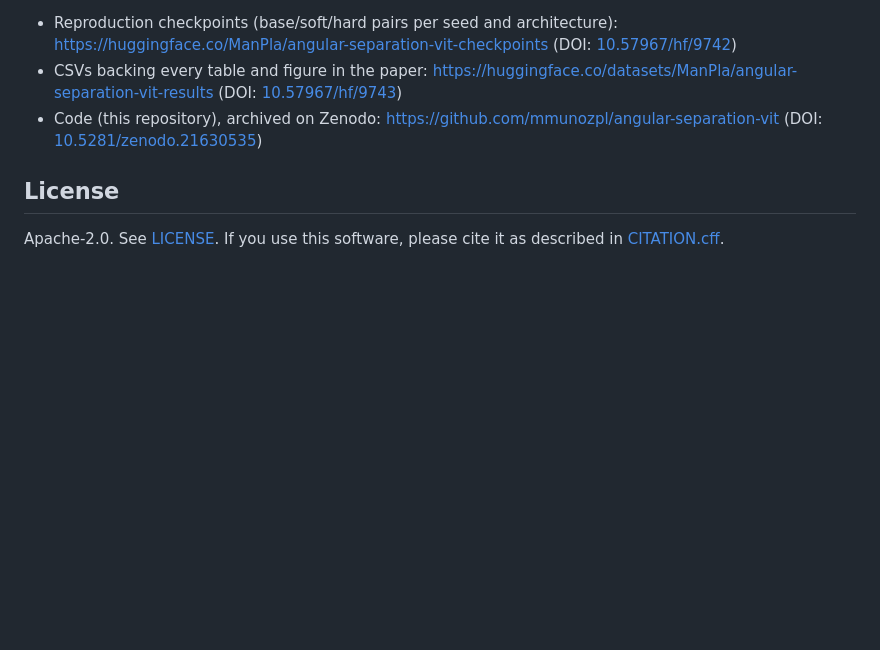
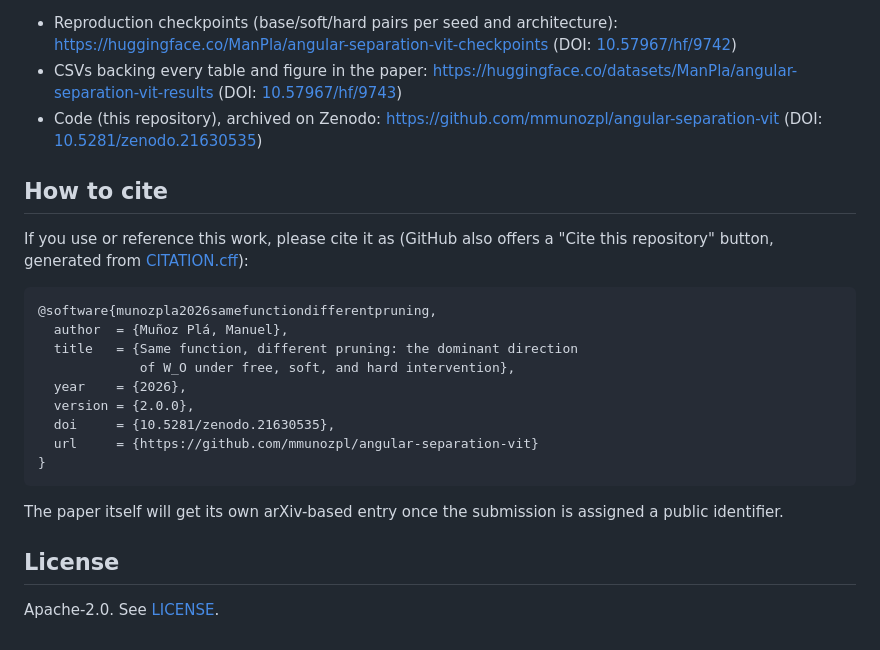
Before and after one commit to mmunozpl/angular-separation-vit, a Markdown page: README.md, the part around the change. GitHub-like rendering; blank space fills up the shorter version.

````diff
--- a/README.md
+++ b/README.md
@@ -146,7 +146,27 @@ pytest tests/ -q
 - Code (this repository), archived on Zenodo: <https://github.com/mmunozpl/angular-separation-vit>
   (DOI: [10.5281/zenodo.21630535](https://doi.org/10.5281/zenodo.21630535))
 
+## How to cite
+
+If you use or reference this work, please cite it as (GitHub also
+offers a "Cite this repository" button, generated from
+[CITATION.cff](CITATION.cff)):
+
+```bibtex
+@software{munozpla2026samefunctiondifferentpruning,
+  author  = {Muñoz Plá, Manuel},
+  title   = {Same function, different pruning: the dominant direction
+             of W_O under free, soft, and hard intervention},
+  year    = {2026},
+  version = {2.0.0},
+  doi     = {10.5281/zenodo.21630535},
+  url     = {https://github.com/mmunozpl/angular-separation-vit}
+}
+```
+
+The paper itself will get its own arXiv-based entry once the
+submission is assigned a public identifier.
+
 ## License
 
-Apache-2.0. See [LICENSE](LICENSE). If you use this software, please
-cite it as described in [CITATION.cff](CITATION.cff).
+Apache-2.0. See [LICENSE](LICENSE).
````
Also changed, not shown: LEEME.md (+22 -2 lines).
